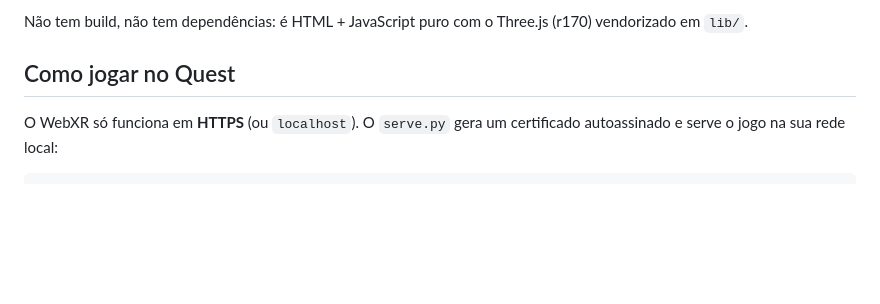
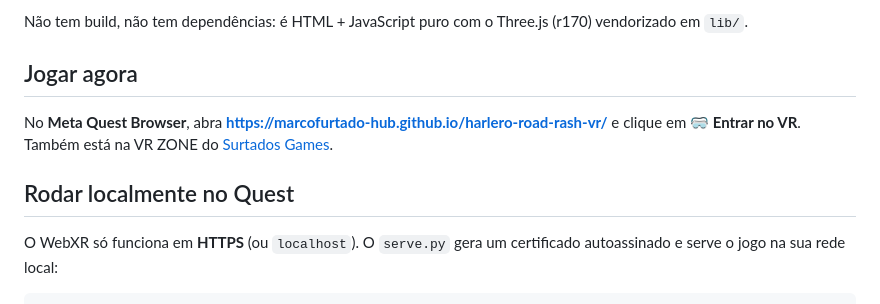
Before and after one commit to marcofurtado-hub/harlero-road-rash-vr, a Markdown page: README.md, the part around the change. GitHub-like rendering; blank space fills up the shorter version.

Commit message:
README: link to the live GitHub Pages build
Co-Authored-By: Claude Opus 5.5 <noreply@anthropic.com>

```diff
--- a/README.md
+++ b/README.md
@@ -4,7 +4,11 @@ Jogo de tiro em VR (WebXR) para o **Meta Quest 2/3**: você pilota uma moto numa
 
 Não tem build, não tem dependências: é HTML + JavaScript puro com o Three.js (r170) vendorizado em `lib/`.
 
-## Como jogar no Quest
+## Jogar agora
+
+No **Meta Quest Browser**, abra **https://marcofurtado-hub.github.io/harlero-road-rash-vr/** e clique em **🥽 Entrar no VR**. Também está na VR ZONE do [Surtados Games](https://marcofurtado-hub.github.io/#vr).
+
+## Rodar localmente no Quest
 
 O WebXR só funciona em **HTTPS** (ou `localhost`). O `serve.py` gera um certificado autoassinado e serve o jogo na sua rede local:
 
```
